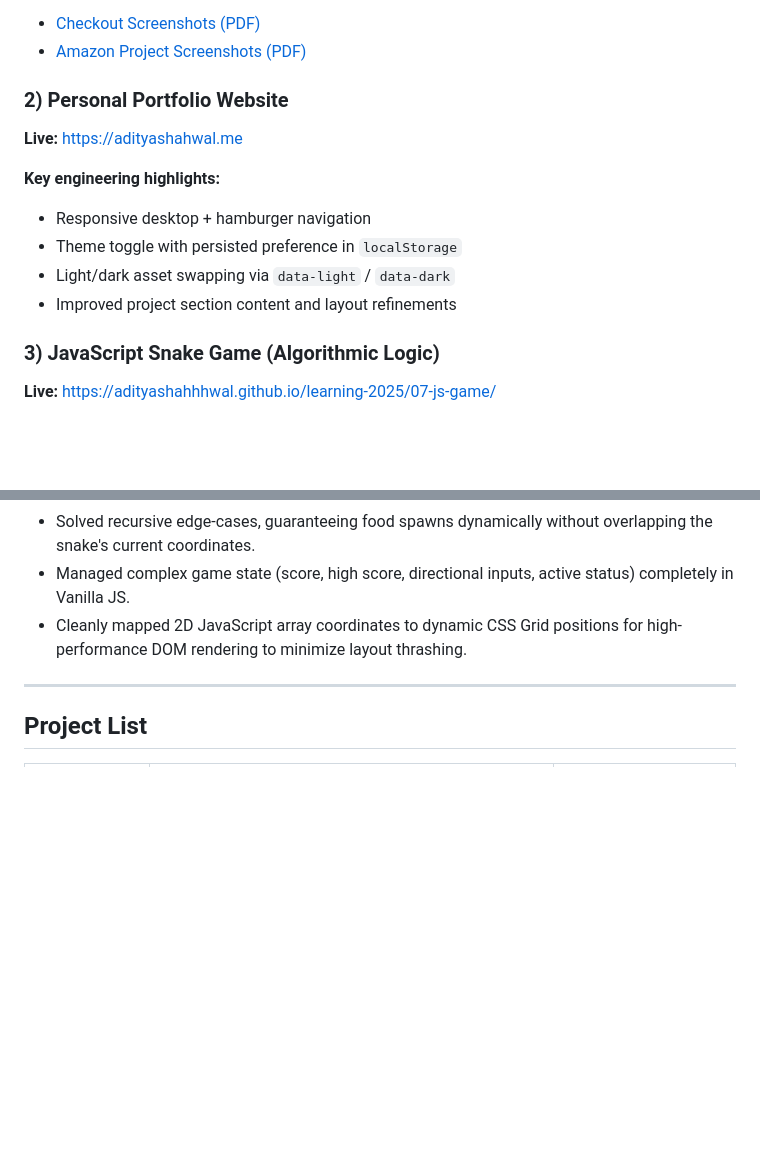
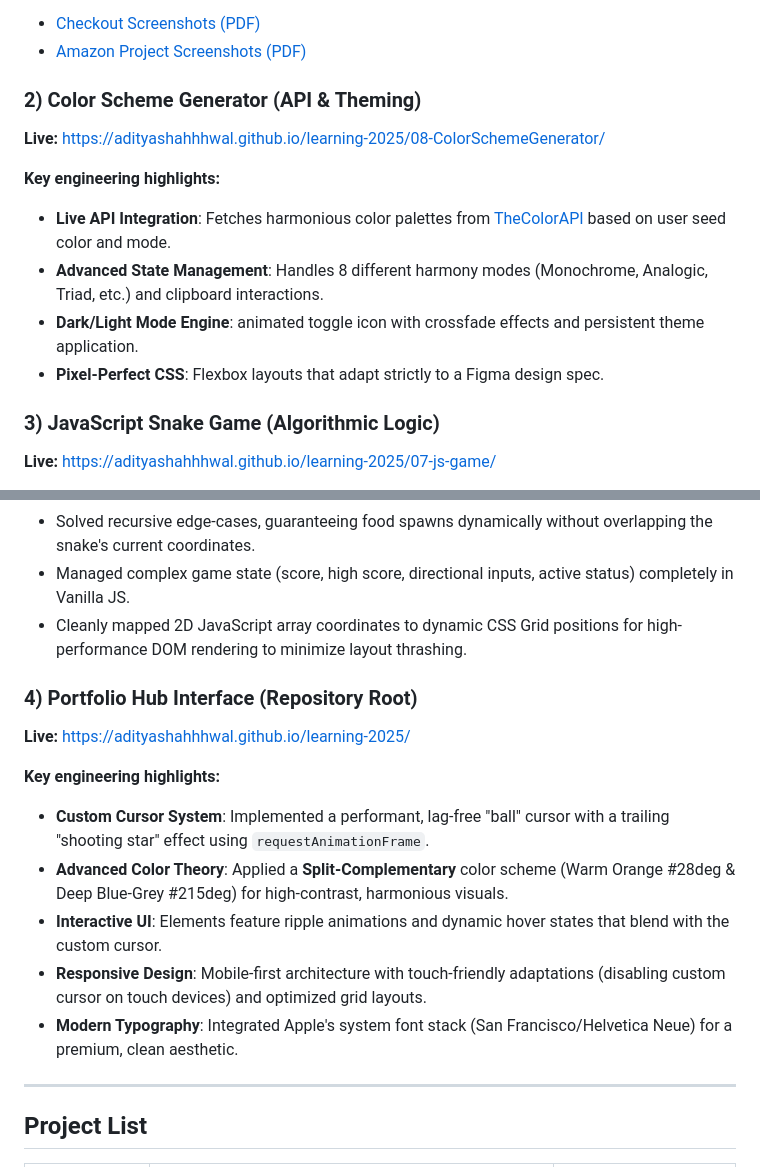
Before and after one commit to Adityashahhhwal/learning-2025, a Markdown page: README.md, 2 parts joined by grey strips. Rendered like a GitHub page; blank space fills up the shorter version.

Commit message:
feat: Update README to reflect new Color Scheme Generator project and enhance portfolio highlights

```diff
--- a/README.md
+++ b/README.md
@@ -49,16 +49,16 @@ https://adityashahhhwal.github.io/learning-2025/05-amazon-project/javascript-ama
 - [Checkout Screenshots (PDF)](05-amazon-project/javascript-amazon-project/scripts/utils/Checkout.pdf)
 - [Amazon Project Screenshots (PDF)](05-amazon-project/javascript-amazon-project/scripts/utils/Amazon%20Project.pdf)
 
-### 2) Personal Portfolio Website
+### 2) Color Scheme Generator (API & Theming)
 
 **Live:**
-https://adityashahwal.me
+https://adityashahhhwal.github.io/learning-2025/08-ColorSchemeGenerator/
 
 **Key engineering highlights:**
-- Responsive desktop + hamburger navigation
-- Theme toggle with persisted preference in `localStorage`
-- Light/dark asset swapping via `data-light` / `data-dark`
-- Improved project section content and layout refinements
+- **Live API Integration**: Fetches harmonious color palettes from [TheColorAPI](https://www.thecolorapi.com/) based on user seed color and mode.
+- **Advanced State Management**: Handles 8 different harmony modes (Monochrome, Analogic, Triad, etc.) and clipboard interactions.
+- **Dark/Light Mode Engine**: animated toggle icon with crossfade effects and persistent theme application.
+- **Pixel-Perfect CSS**: Flexbox layouts that adapt strictly to a Figma design spec.
 
 ### 3) JavaScript Snake Game (Algorithmic Logic)
 
@@ -71,6 +71,18 @@ https://adityashahhhwal.github.io/learning-2025/07-js-game/
 - Solved recursive edge-cases, guaranteeing food spawns dynamically without overlapping the snake's current coordinates.
 - Managed complex game state (score, high score, directional inputs, active status) completely in Vanilla JS.
 - Cleanly mapped 2D JavaScript array coordinates to dynamic CSS Grid positions for high-performance DOM rendering to minimize layout thrashing.
+
+### 4) Portfolio Hub Interface (Repository Root)
+
+**Live:**
+https://adityashahhhwal.github.io/learning-2025/
+
+**Key engineering highlights:**
+- **Custom Cursor System**: Implemented a performant, lag-free "ball" cursor with a trailing "shooting star" effect using `requestAnimationFrame`.
+- **Advanced Color Theory**: Applied a **Split-Complementary** color scheme (Warm Orange #28deg & Deep Blue-Grey #215deg) for high-contrast, harmonious visuals.
+- **Interactive UI**: Elements feature ripple animations and dynamic hover states that blend with the custom cursor.
+- **Responsive Design**: Mobile-first architecture with touch-friendly adaptations (disabling custom cursor on touch devices) and optimized grid layouts.
+- **Modern Typography**: Integrated Apple's system font stack (San Francisco/Helvetica Neue) for a premium, clean aesthetic.
 
 ---
 
```
Also changed, not shown: .github/copilot-instructions.md (+8 -5 lines).
